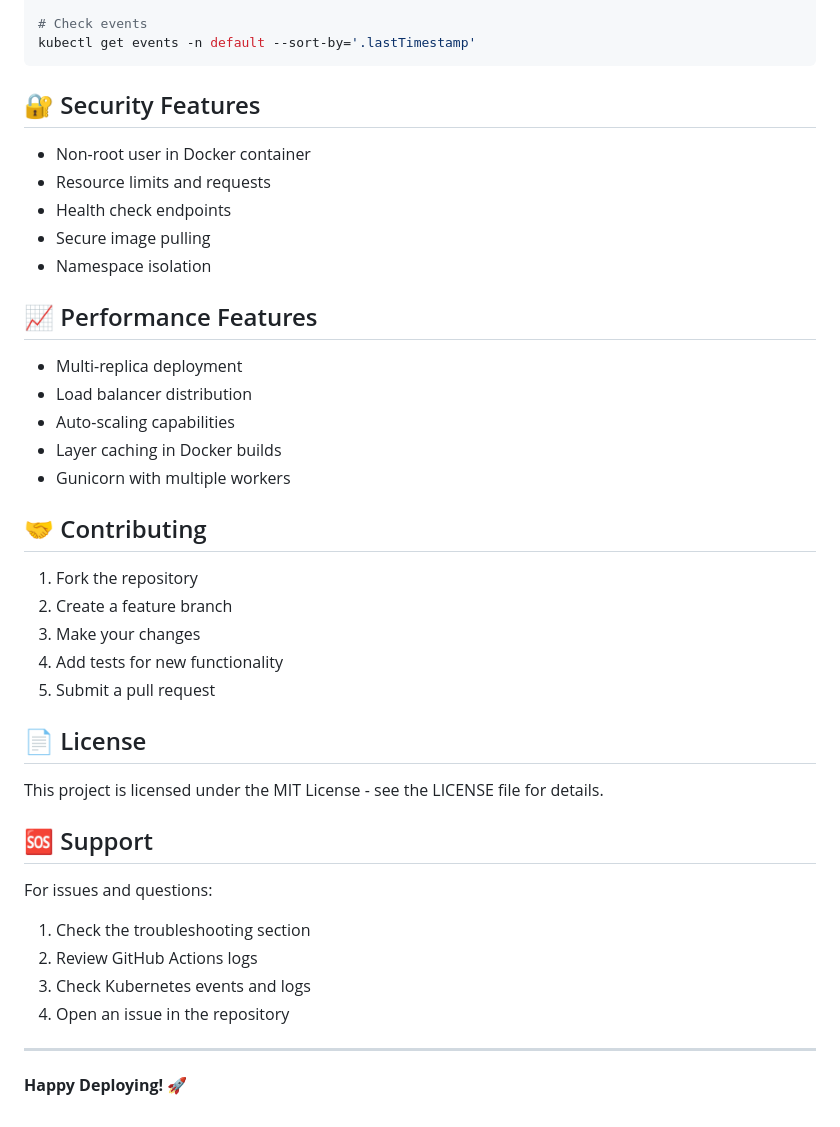
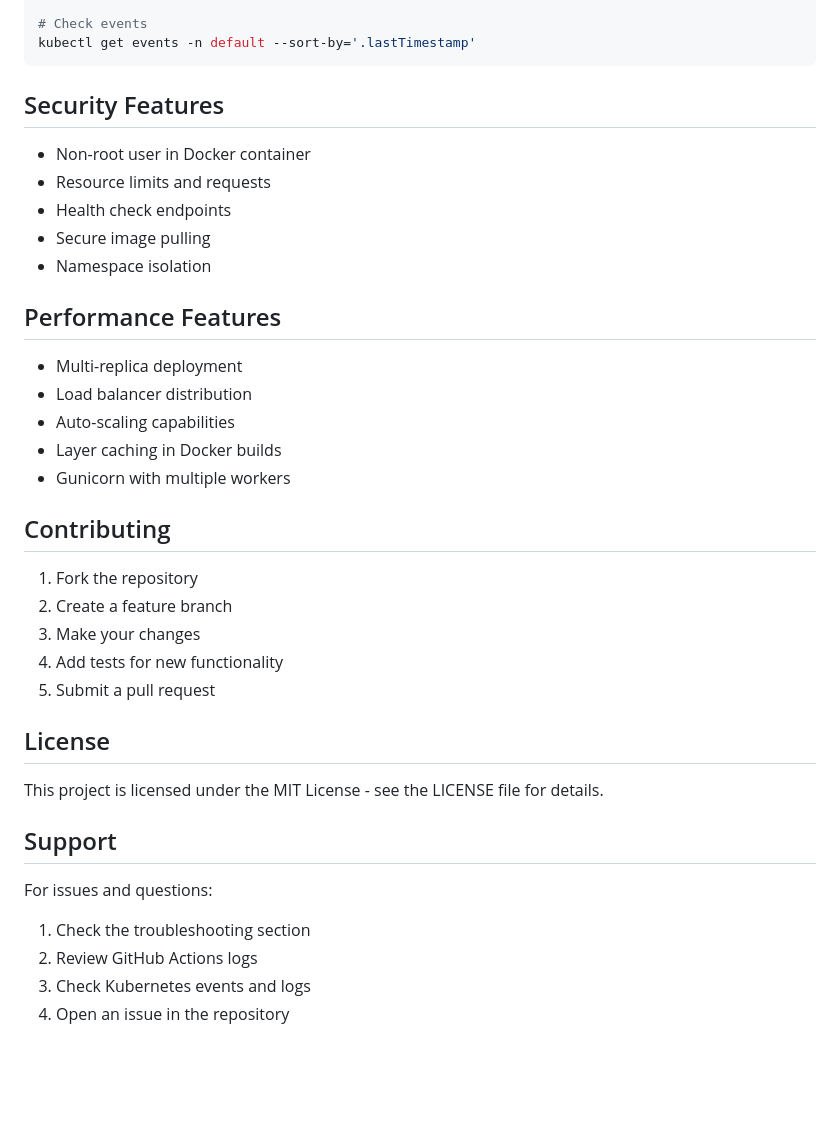
Before and after one commit to Naseer-Ullah6600/eks-application-poc, a Markdown page: README.md, the part around the change printed below. Drawn GitHub-style; blank space fills up the shorter version.

````diff
--- a/README.md
+++ b/README.md
@@ -193,7 +193,7 @@ kubectl logs -f deployment/eks-demo-app -n default
 kubectl get events -n default --sort-by='.lastTimestamp'
 ```
 
-## 🔐 Security Features
+##  Security Features
 
 - Non-root user in Docker container
 - Resource limits and requests
@@ -201,7 +201,7 @@ kubectl get events -n default --sort-by='.lastTimestamp'
 - Secure image pulling
 - Namespace isolation
 
-## 📈 Performance Features
+##  Performance Features
 
 - Multi-replica deployment
 - Load balancer distribution
@@ -209,7 +209,7 @@ kubectl get events -n default --sort-by='.lastTimestamp'
 - Layer caching in Docker builds
 - Gunicorn with multiple workers
 
-## 🤝 Contributing
+##  Contributing
 
 1. Fork the repository
 2. Create a feature branch
@@ -217,11 +217,11 @@ kubectl get events -n default --sort-by='.lastTimestamp'
 4. Add tests for new functionality
 5. Submit a pull request
 
-## 📄 License
+##  License
 
 This project is licensed under the MIT License - see the LICENSE file for details.
 
-## 🆘 Support
+##  Support
 
 For issues and questions:
 
@@ -229,7 +229,3 @@ For issues and questions:
 2. Review GitHub Actions logs
 3. Check Kubernetes events and logs
 4. Open an issue in the repository
-
----
-
-**Happy Deploying! 🚀**
````
Also changed, not shown: other parts of README.md (+11 -11 lines).
